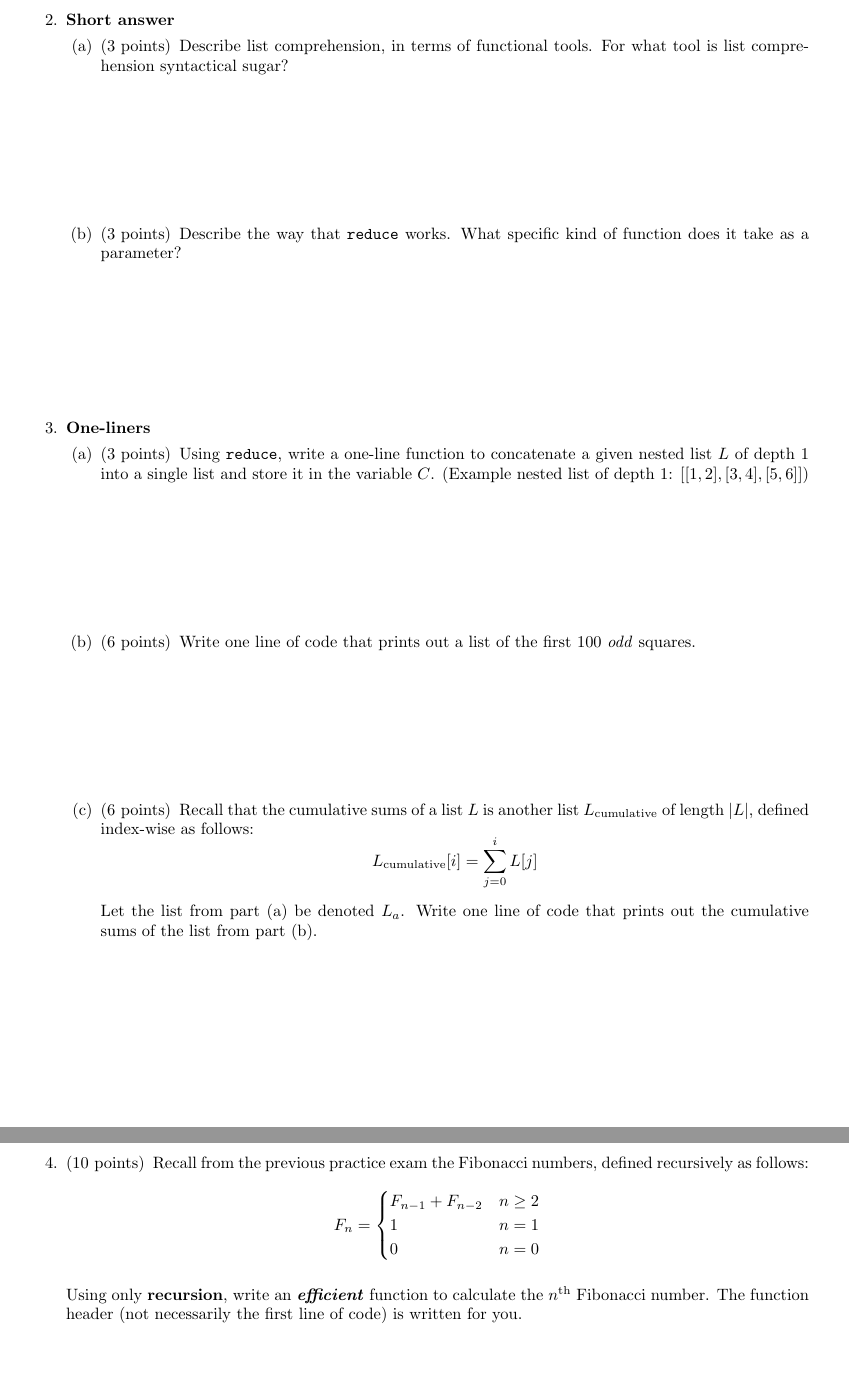
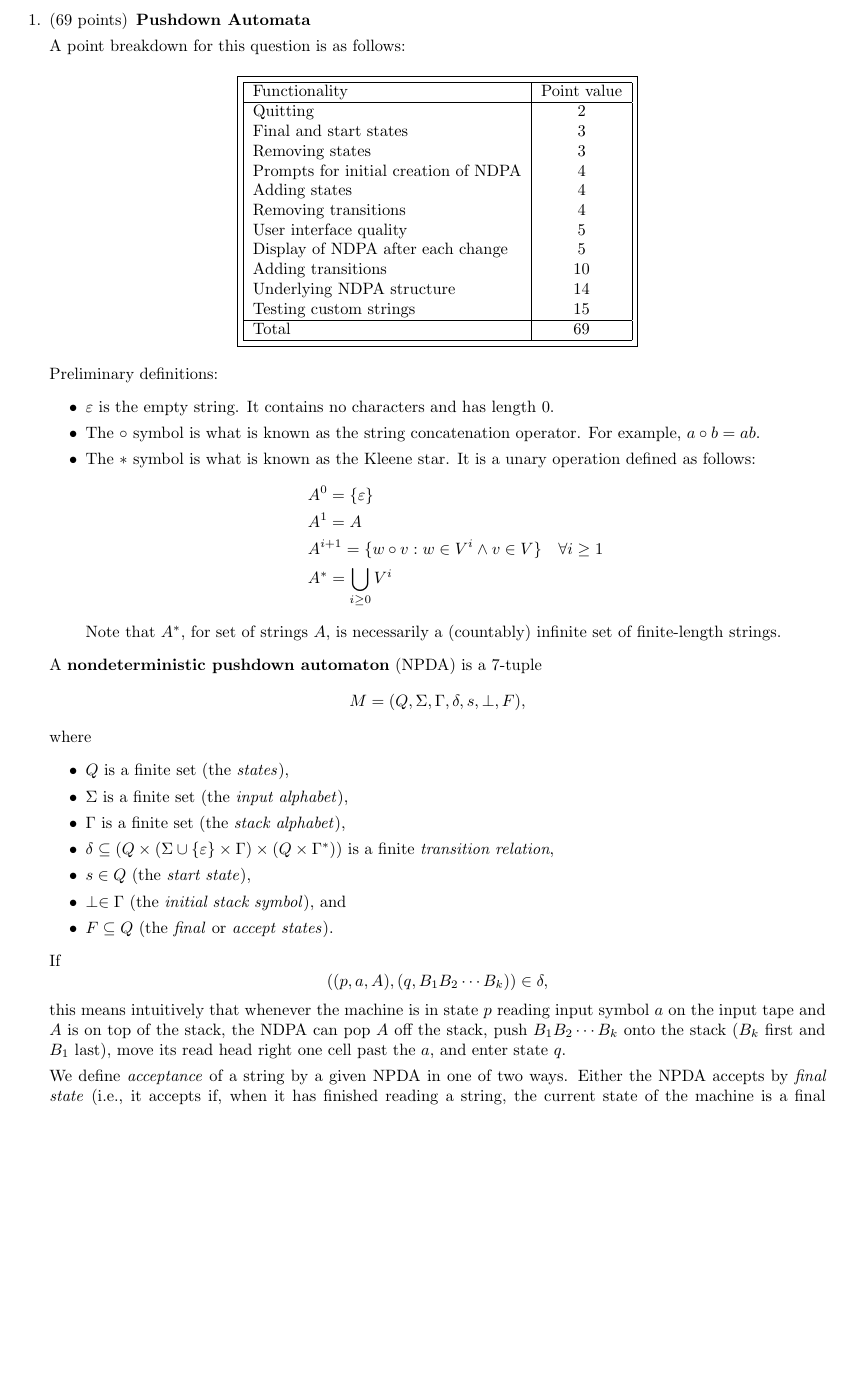
Before and after one commit to benrosenberg/introcs-course, a LaTeX problem sheet (exams/final_exam.tex): two parts of pages 2 and 3 of 4 before the commit and part of page 2 of 4 after it, the two joined at a grey line, cut at the place of the change, the shorter picture padded with empty space. Compiled offline with pdfLaTeX.

Commit message:
make final exam

```diff
--- a/exams/final_exam.tex
+++ b/exams/final_exam.tex
@@ -3,11 +3,14 @@
 \usepackage{amsmath}
 \usepackage{framed}
 \usepackage{listings}
-\usepackage[margin=1.0in]{geometry}
+\usepackage[margin=.86in]{geometry}
+\usepackage{graphicx}
 \usepackage{xcolor}
 \definecolor{darkgreen}{RGB}{27, 117, 22}
-\header{CS XXXX}{Practice Final Exam}{NetID: \_\_\_\_\_\_\_\_}
+\header{CS XXXX}{Final Exam}{NetID: \_\_\_\_\_\_\_\_}
 \footer{Prof. Ben Rosenberg}{\thepage}{\today}
+
+\def\c#1{\texttt{#1}}
 
 \lstdefinestyle{mystyle}{
     commentstyle=\color{gray},
@@ -54,3 +91,4 @@ for an answer, continue on the back of the page.}}}
 
 \begin{questions}
 
+\question[69] \textbf{Pushdown Automata}
@@ -58,13 +95,53 @@ for an answer, continue on the back of the page.}}}
 
-\begin{parts}
+A point breakdown for this question is as follows:
+\begin{center} \boxed{
+\begin{tabular}{|l|c|}
+    \hline
+    Functionality & Point value \\
+    \hline
+    Quitting & 2 \\
+    Final and start states & 3 \\
+    Removing states & 3 \\
+    Prompts for initial creation of NDPA & 4 \\
+    Adding states & 4 \\
+    Removing transitions & 4 \\
+    User interface quality & 5 \\
+    Display of NDPA after each change & 5 \\
+    Adding transitions & 10 \\
+    Underlying NDPA structure & 14 \\
+    Testing custom strings & 15 \\
+    \hline
+    Total & 69 \\
+    \hline
+\end{tabular}
+} \end{center}
 
-    \part[1] What was your favorite part of the class?
+Preliminary definitions:
+\begin{itemize}
+    \item $\varepsilon$ is the empty string. It contains no characters and has length $0$.
+    \item The $\circ$ symbol is what is known as the string concatenation operator. For example, $a \circ b = ab$.
+    \item The $*$ symbol is what is known as the Kleene star. It is a unary operation defined as follows: $$\begin{aligned}
+        &A^0 = \{\varepsilon\} \\
+        &A^1 = A \\
+        &A^{i + 1} = \{w\circ v : w\in V^i \land v\in V\} \quad \forall i \geq 1 \\
+        &A^* = \bigcup_{i\geq 0} V^i
+    \end{aligned}$$
+    Note that $A^*$, for set of strings $A$, is necessarily a (countably) infinite set of finite-length strings.
+\end{itemize}
 
-    \vspace{\stretch{0.3}}
+A \textbf{nondeterministic pushdown automaton} (NPDA) is a 7-tuple $$M = (Q, \Sigma, \Gamma, \delta, s, \perp, F),$$ where
 
-    \part[1] What was your least favorite part of the class?
+\begin{itemize}
+    \item $Q$ is a finite set (the \emph{states}),
+    \item $\Sigma$ is a finite set (the \emph{input alphabet}),
+    \item $\Gamma$ is a finite set (the \emph{stack alphabet}),
+    \item $\delta \subseteq (Q\times (\Sigma \cup \{\varepsilon\} \times \Gamma) \times (Q\times \Gamma^*))$ is a finite \emph{transition relation},
+    \item $s\in Q$ (the \emph{start state}),
+    \item $\perp \in \Gamma$ (the \emph{initial stack symbol}), and
+    \item $F \subseteq Q$ (the \emph{final} or \emph{accept states}).
+\end{itemize}
 
-    \vspace{\stretch{0.3}}
+If $$((p, a, A), (q, B_1 B_2 \cdots B_k)) \in \delta,$$ this means intuitively that whenever the machine is in state $p$ reading input symbol $a$ on the input tape and $A$ is on top of the stack, the NDPA can pop $A$ off the stack, push $B_1 B_2 \cdots B_k$ onto the stack ($B_k$ first and $B_1$ last), move its read head right one cell past the $a$, and enter state $q$.
 
-    \part[1] What would you do to improve the class for future semesters?
+We define \emph{acceptance} of a string by a given NPDA in one of two ways. Either the NPDA accepts by \emph{final state} (i.e., it accepts if, when it has finished reading a string, the current state of the machine is a final state), or by empty stack (i.e., if at any time during the evaluation of the string, the stack is emptied via pop operations). For this question, take all NPDAs to accept by final state rather than empty stack.
 
@@ -72 +149,2 @@ for an answer, continue on the back of the page.}}}
 
+An example session in your CLI should look something like this:
@@ -77,54 +213,0 @@ for an answer, continue on the back of the page.}}}
-\question \textbf{Short answer}
-
-\begin{parts}
-
-    \part[3] Describe list comprehension, in terms of functional tools. For what tool is list comprehension syntactical sugar?
-
-    \vspace{\stretch{0.5}}
-
-    \part[3] Describe the way that \verb+reduce+ works. What specific kind of function does it take as a parameter?
-
-    \vspace{\stretch{0.5}}
-
-\end{parts}
-
-\question \textbf{One-liners}
-
-\begin{parts}
-    \part[3] Using \verb+reduce+, write a one-line function to concatenate a given nested list $L$ of depth 1 into a single list and store it in the variable $C$. (Example nested list of depth 1: $[[1,2],[3,4],[5,6]]$)
-
-    \vspace{\stretch{0.5}}
-
-    \part[6] Write one line of code that prints out a list of the first 100 \emph{odd} squares.
-
-    \vspace{\stretch{0.5}}
-
-    \part[6] Recall that the cumulative sums of a list $L$ is another list $L_\text{cumulative}$ of length $|L|$, defined index-wise as follows: $$L_\text{cumulative}[i] = \sum_{j=0}^i L[j]$$
-
-    Let the list from part (a) be denoted $L_a$. Write one line of code that prints out the cumulative sums of the list from part (b).
-
-    \vspace{\stretch{0.5}}
-
-\end{parts}
-
-\newpage
-
-\question[10] Recall from the previous practice exam the Fibonacci numbers, defined recursively as follows: $$F_n = \begin{cases} F_{n-1} + F_{n-2} & n \geq 2 \\ 1 & n = 1 \\ 0 & n = 0 \end{cases}$$
-
-Using only \textbf{recursion}, write an \textbf{\emph{efficient}} function to calculate the $n^\text{th}$ Fibonacci number. The function header (not necessarily the first line of code) is written for you.
-
-\begin{verbatim}
-
-
-
-
-def fib(n):
-\end{verbatim}
-
-\vspace{\stretch{1}}
-
-\question[15] Write code for a generator that yields only the squares of the Fibonacci numbers divisible by 3.
-
-\vspace{\stretch{1}}
-
-\newpage
```
Also changed, not shown: exams/final_exam.pdf, exams/final_exam.tex (120 more changed lines), 9 other files.
